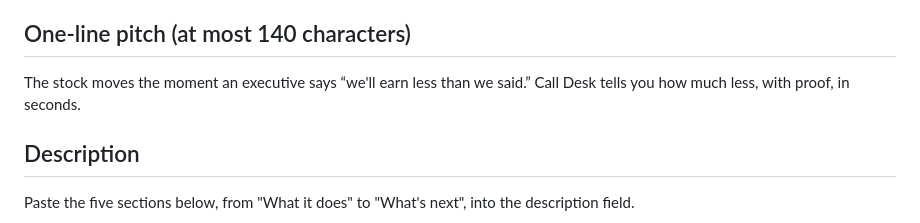
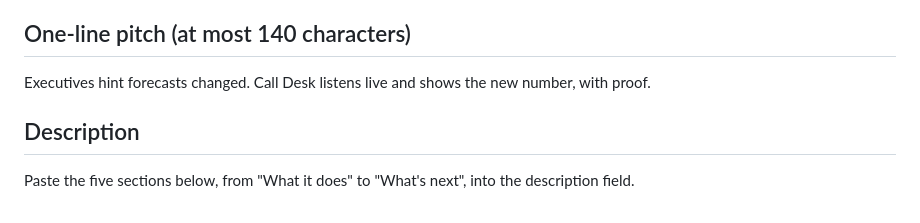
Before and after one commit to zaeem-rafiq/Call-Desk-public, a Markdown page: docs/SUBMISSION.md, the part around the change. Rendered like a GitHub page.

Commit message:
SUBMISSION.md: one-line pitch is the plain-words summary from the backup deck (owner: 'use the same summary in SUBMISSION.md')
Executives hint forecasts changed. Call Desk listens live and shows the new number, with proof.

Co-Authored-By: Claude Opus 5.5 <noreply@anthropic.com>

```diff
--- a/docs/SUBMISSION.md
+++ b/docs/SUBMISSION.md
@@ -14,7 +14,7 @@ https://github.com/zaeem-rafiq/Call-Desk-public. It is the full commit history,
 
 ## One-line pitch (at most 140 characters)
 
-The stock moves the moment an executive says “we'll earn less than we said.” Call Desk tells you how much less, with proof, in seconds.
+Executives hint forecasts changed. Call Desk listens live and shows the new number, with proof.
 
 ## Description
 
```
